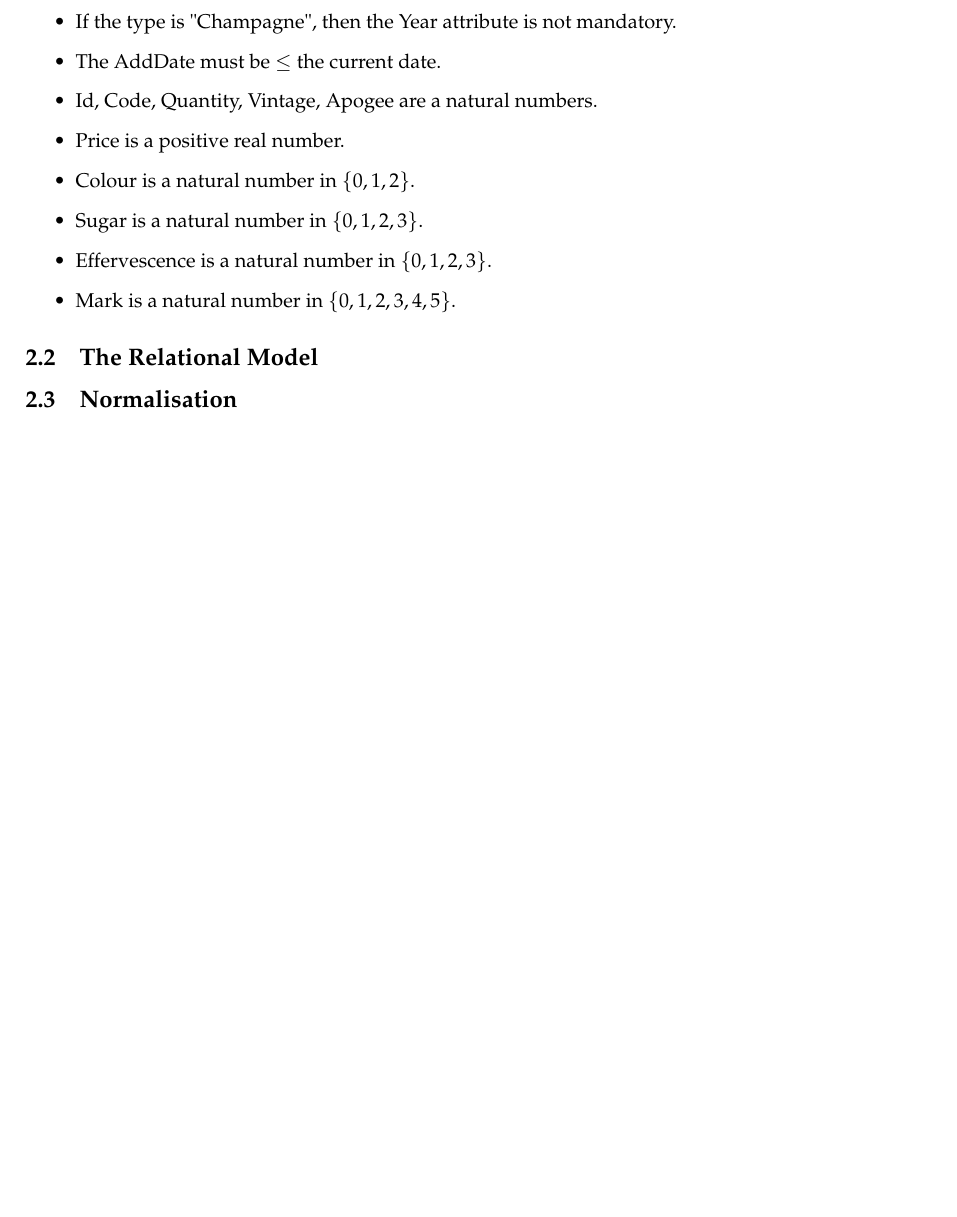
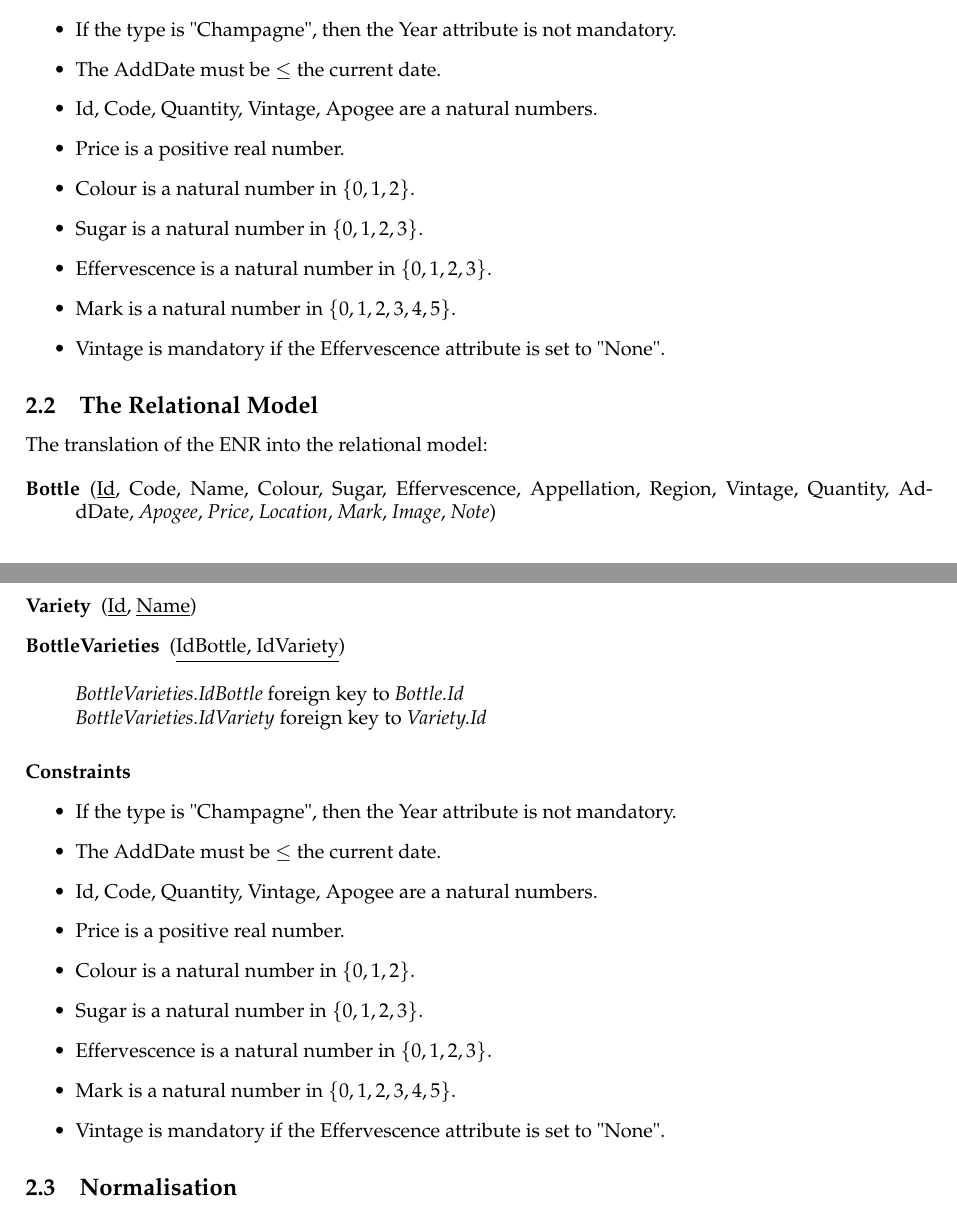
Before and after one commit to N4utilusS/MA1Project, a LaTeX document (Documents/Report/main.tex): part of page 2 of 2 before the commit and two parts of pages 2 and 3 of 3 after it, the two joined at a grey line, cut so that both start at the same text, the shorter picture padded with empty space. Compiled offline with pdfLaTeX.

Commit message:
Relational model.

```diff
--- a/Documents/Report/main.tex
+++ b/Documents/Report/main.tex
@@ -116,10 +116,38 @@ footnotesep=50mm
 	\item Sugar is a natural number in $\{0, 1, 2, 3\}$.
 	\item Effervescence is a natural number in $\{0, 1, 2, 3\}$.
 	\item Mark is a natural number in $\{0, 1, 2, 3, 4, 5\}$.
+	\item Vintage is mandatory if the Effervescence attribute is set to "None".
 \end{itemize}
 
 \subsection{The Relational Model}
 
+The translation of the ENR into the relational model:
+
+\begin{description}
+	\item[Bottle](\underline{Id}, Code, Name, Colour, Sugar, Effervescence, Appellation, Region, Vintage, Quantity, AddDate, \textit{Apogee}, \textit{Price}, \textit{Location}, \textit{Mark}, \textit{Image}, \textit{Note})
+
+	\item[Variety](\underline{Id}, \underline{Name})
+
+	\item[BottleVarieties](\underline{IdBottle, IdVariety})\\ \\
+	\emph{BottleVarieties.IdBottle} foreign key to \emph{Bottle.Id}\\
+	\emph{BottleVarieties.IdVariety} foreign key to \emph{Variety.Id}
+
+\end{description}
+
+\paragraph{Constraints}
+
+\begin{itemize}
+	\item If the type is "Champagne", then the Year attribute is not mandatory.
+	\item The AddDate must be $\leq$ the current date.
+	\item Id, Code, Quantity, Vintage, Apogee are a natural numbers.
+	\item Price is a positive real number.
+	\item Colour is a natural number in $\{ 0, 1, 2\}$.
+	\item Sugar is a natural number in $\{0, 1, 2, 3\}$.
+	\item Effervescence is a natural number in $\{0, 1, 2, 3\}$.
+	\item Mark is a natural number in $\{0, 1, 2, 3, 4, 5\}$.
+	\item Vintage is mandatory if the Effervescence attribute is set to "None".
+\end{itemize}
+
 \subsection{Normalisation}
 
 \end{document}
```
Also changed, not shown: Documents/Report/main.pdf, 3 other files.
